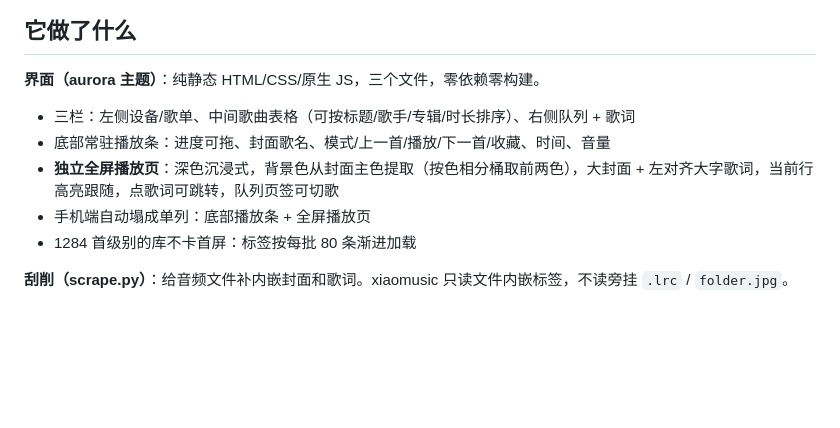
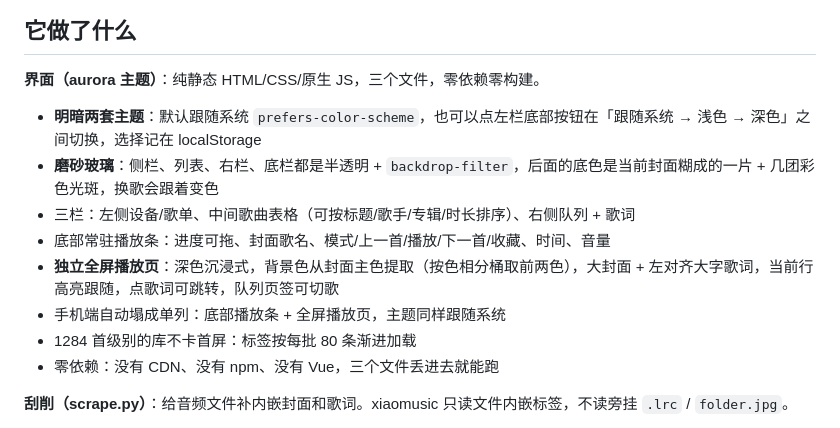
Before and after one commit to Desire5864/xiaomusic-aurora, a Markdown page: README.md, the part around one of its changes. Rendered like a GitHub page; blank space fills up the shorter version.

```diff
--- a/README.md
+++ b/README.md
@@ -12,11 +20,14 @@
 
 **界面（aurora 主题）**：纯静态 HTML/CSS/原生 JS，三个文件，零依赖零构建。
 
+- **明暗两套主题**：默认跟随系统 `prefers-color-scheme`，也可以点左栏底部按钮在「跟随系统 → 浅色 → 深色」之间切换，选择记在 localStorage
+- **磨砂玻璃**：侧栏、列表、右栏、底栏都是半透明 + `backdrop-filter`，后面的底色是当前封面糊成的一片 + 几团彩色光斑，换歌会跟着变色
 - 三栏：左侧设备/歌单、中间歌曲表格（可按标题/歌手/专辑/时长排序）、右侧队列 + 歌词
 - 底部常驻播放条：进度可拖、封面歌名、模式/上一首/播放/下一首/收藏、时间、音量
 - **独立全屏播放页**：深色沉浸式，背景色从封面主色提取（按色相分桶取前两色），大封面 + 左对齐大字歌词，当前行高亮跟随，点歌词可跳转，队列页签可切歌
-- 手机端自动塌成单列：底部播放条 + 全屏播放页
+- 手机端自动塌成单列：底部播放条 + 全屏播放页，主题同样跟随系统
 - 1284 首级别的库不卡首屏：标签按每批 80 条渐进加载
+- 零依赖：没有 CDN、没有 npm、没有 Vue，三个文件丢进去就能跑
 
 **刮削（scrape.py）**：给音频文件补内嵌封面和歌词。xiaomusic 只读文件内嵌标签，不读旁挂 `.lrc` / `folder.jpg`。
 
```
Also changed, not shown: other parts of README.md (+8 -0 lines), docs/dark.jpg (added), docs/main.jpg, docs/player.jpg, 3 other files.
